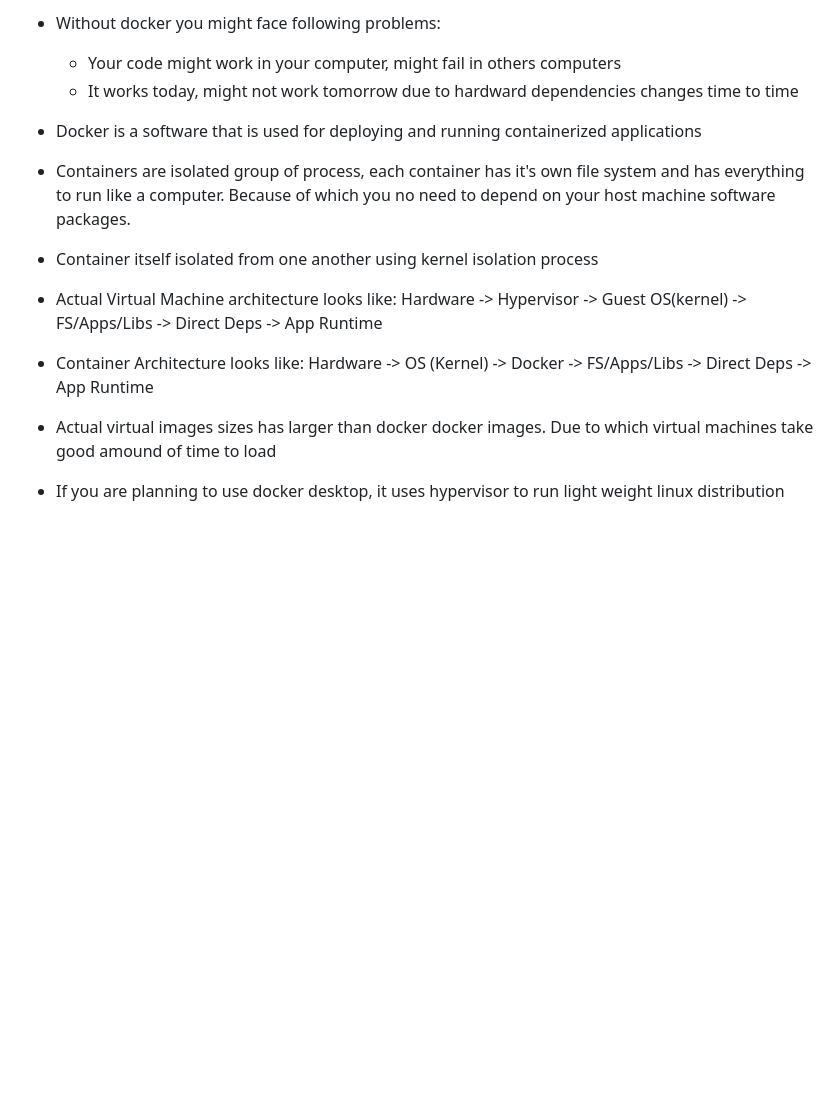
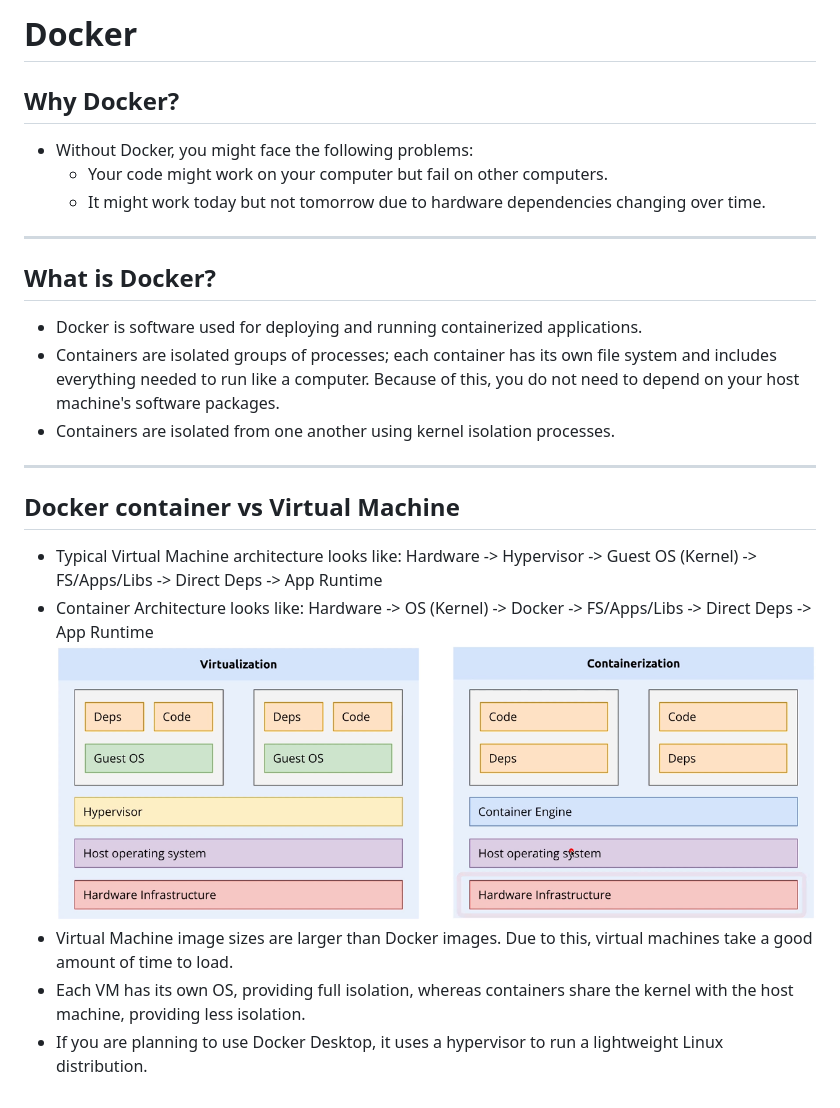
Before and after one commit to madhubabukencha/DevOps, a Markdown page: Docker/1_about_docker.md, the part around the change. Rendered like a GitHub page; pictures changed too: Docker/images/virutal_vs_container.png (added); blank space fills up the shorter version.

Commit message:
Basics of Docker

```diff
--- a/Docker/1_about_docker.md
+++ b/Docker/1_about_docker.md
@@ -1,12 +1,21 @@
-* Without docker you might face following problems:
-    - Your code might work in your computer, might fail in others computers
-    - It works today, might not work tomorrow due to hardward dependencies changes time to time
+# Docker
 
-* Docker is a software that is used for deploying and running containerized applications
-* Containers are isolated group of process, each container has it's own file system and has everything to run like a computer. Because of which you no need to
-  depend on your host machine software packages.
-* Container itself isolated from one another using kernel isolation process
-* Actual Virtual Machine architecture looks like: Hardware -> Hypervisor -> Guest OS(kernel) -> FS/Apps/Libs -> Direct Deps -> App Runtime
+## Why Docker?
+* Without Docker, you might face the following problems:
+    - Your code might work on your computer but fail on other computers.
+    - It might work today but not tomorrow due to hardware dependencies changing over time.
+---
+
+## What is Docker?
+* Docker is software used for deploying and running containerized applications.
+* Containers are isolated groups of processes; each container has its own file system and includes everything needed to run like a computer. Because of this, you do not need to depend on your host machine's software packages.
+* Containers are isolated from one another using kernel isolation processes.
+---
+
+## Docker container vs Virtual Machine
+* Typical Virtual Machine architecture looks like: Hardware -> Hypervisor -> Guest OS (Kernel) -> FS/Apps/Libs -> Direct Deps -> App Runtime
 * Container Architecture looks like: Hardware -> OS (Kernel) -> Docker -> FS/Apps/Libs -> Direct Deps -> App Runtime
-* Actual virtual images sizes has larger than docker docker images. Due to which virtual machines take good amound of time to load
-* If you are planning to use docker desktop, it uses hypervisor to run light weight linux distribution
+![virtual vs container](images/virutal_vs_container.png)
+* Virtual Machine image sizes are larger than Docker images. Due to this, virtual machines take a good amount of time to load.
+* Each VM has its own OS, providing full isolation, whereas containers share the kernel with the host machine, providing less isolation.
+* If you are planning to use Docker Desktop, it uses a hypervisor to run a lightweight Linux distribution.
```
Also changed, not shown: Docker/2_docker_components.md (added, +44 -0 lines), Docker/2_docker_installation.md (line endings or trailing spaces), Docker/images/componet-of-docker.png (added).
